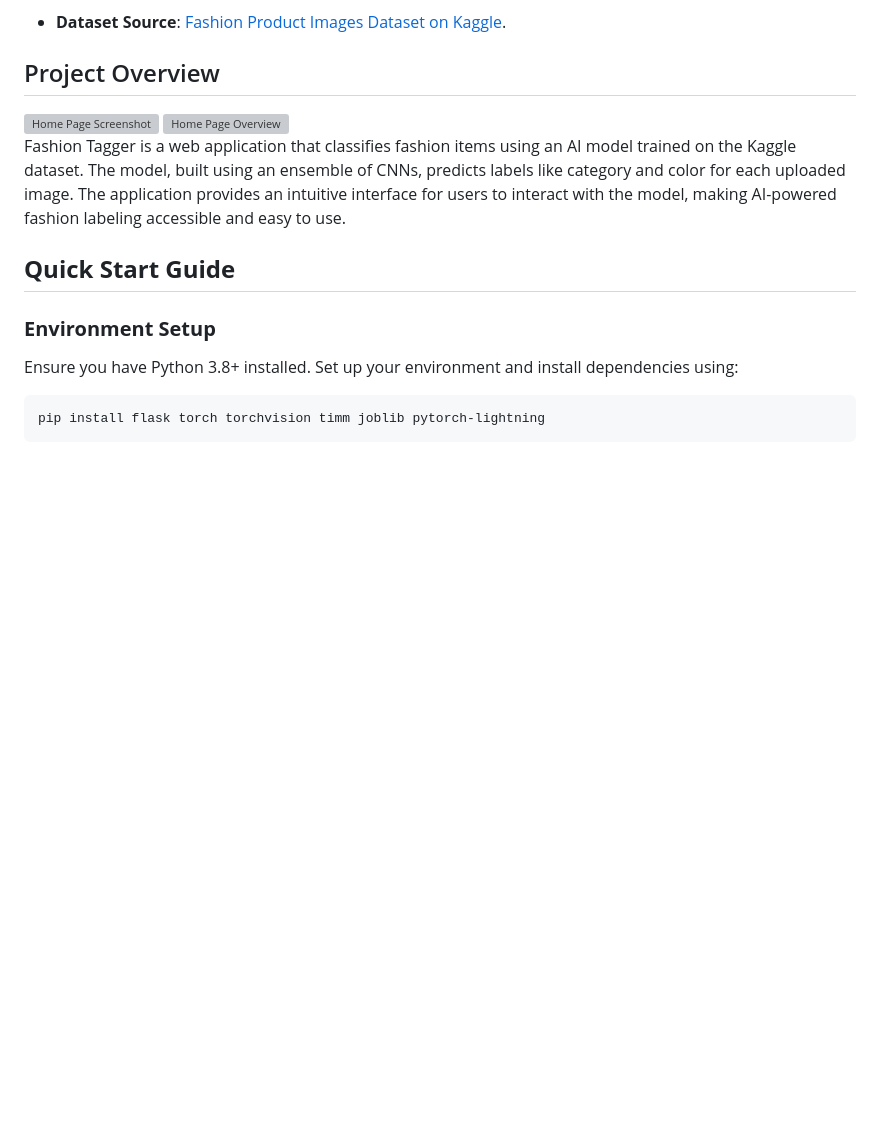
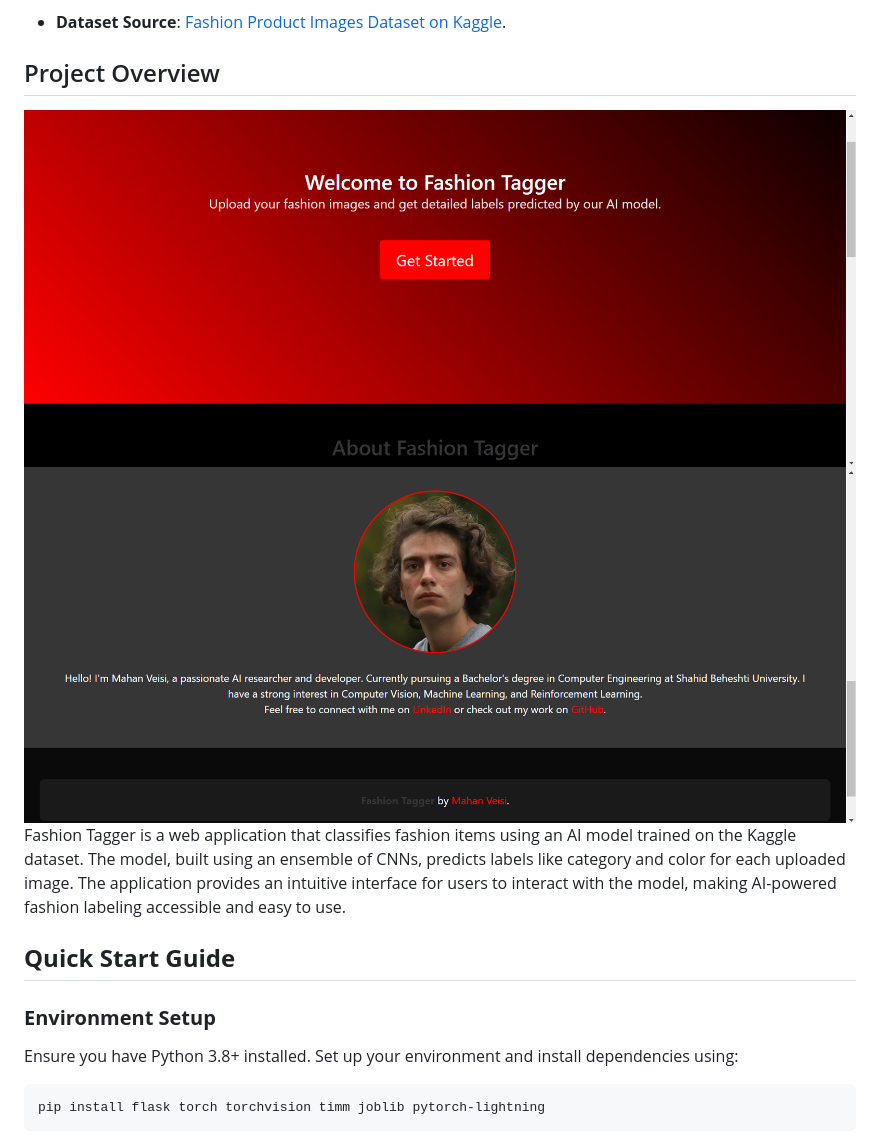
Before and after one commit to MahanVeisi8/FashionTagger, a Markdown page: README.md, the part around the change. Rendered like a GitHub page; blank space fills up the shorter version; grey boxes are pictures that could not be loaded.

```diff
--- a/README.md
+++ b/README.md
@@ -9,8 +9,8 @@ Fashion Tagger uses the **Fashion Product Images Dataset** from Kaggle, which co
 ## Project Overview
 
 <div style="display: flex; justify-content: space-between;">
-  <img src="path_to_your_image1.png" alt="Home Page Screenshot" style="width: 48%;">
-  <img src="path_to_your_image2.png" alt="Home Page Overview" style="width: 48%;">
+  <img src="img/1.png" alt="Home Page Screenshot" style="width: 48%;">
+  <img src="img/2.png" alt="Home Page Overview" style="width: 48%;">
 </div>
 
 Fashion Tagger is a web application that classifies fashion items using an AI model trained on the Kaggle dataset. The model, built using an ensemble of CNNs, predicts labels like category and color for each uploaded image. The application provides an intuitive interface for users to interact with the model, making AI-powered fashion labeling accessible and easy to use.
```
